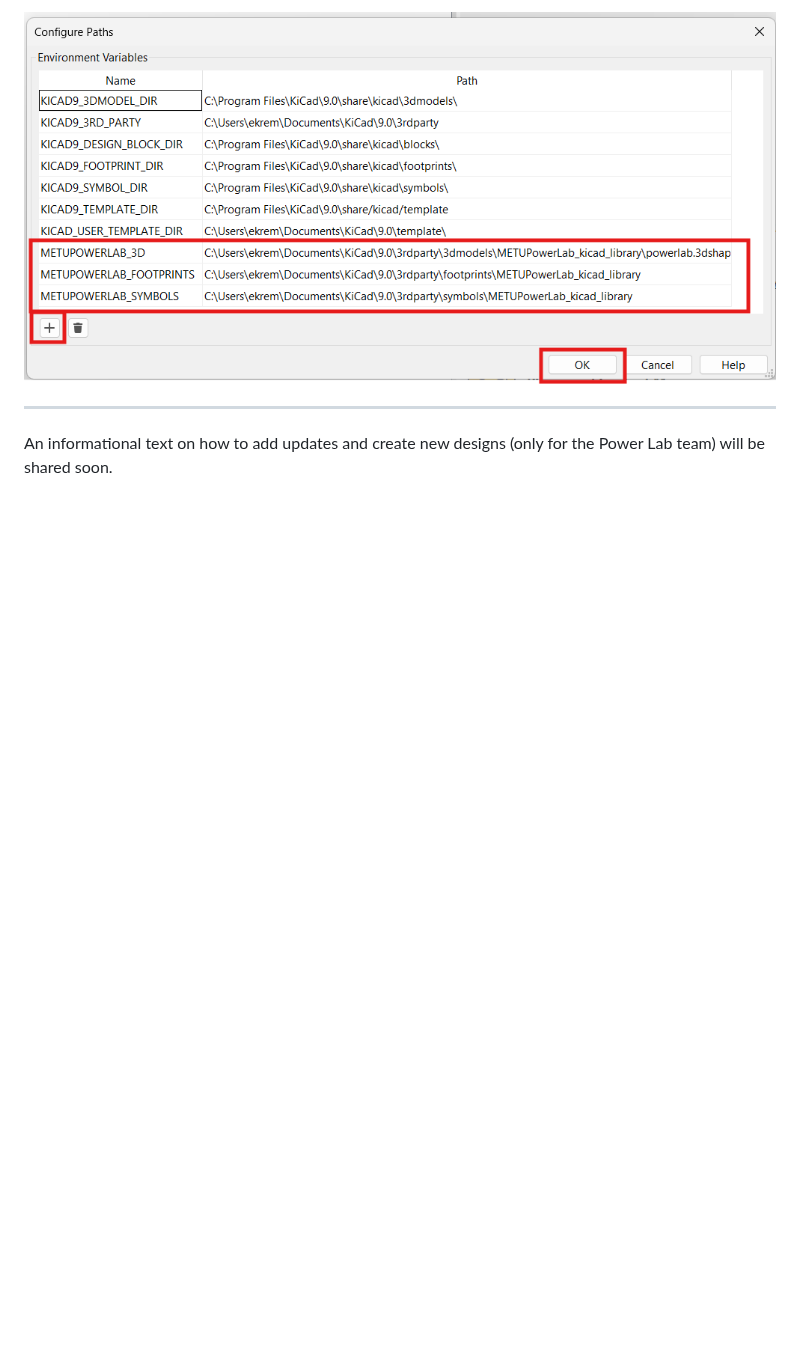
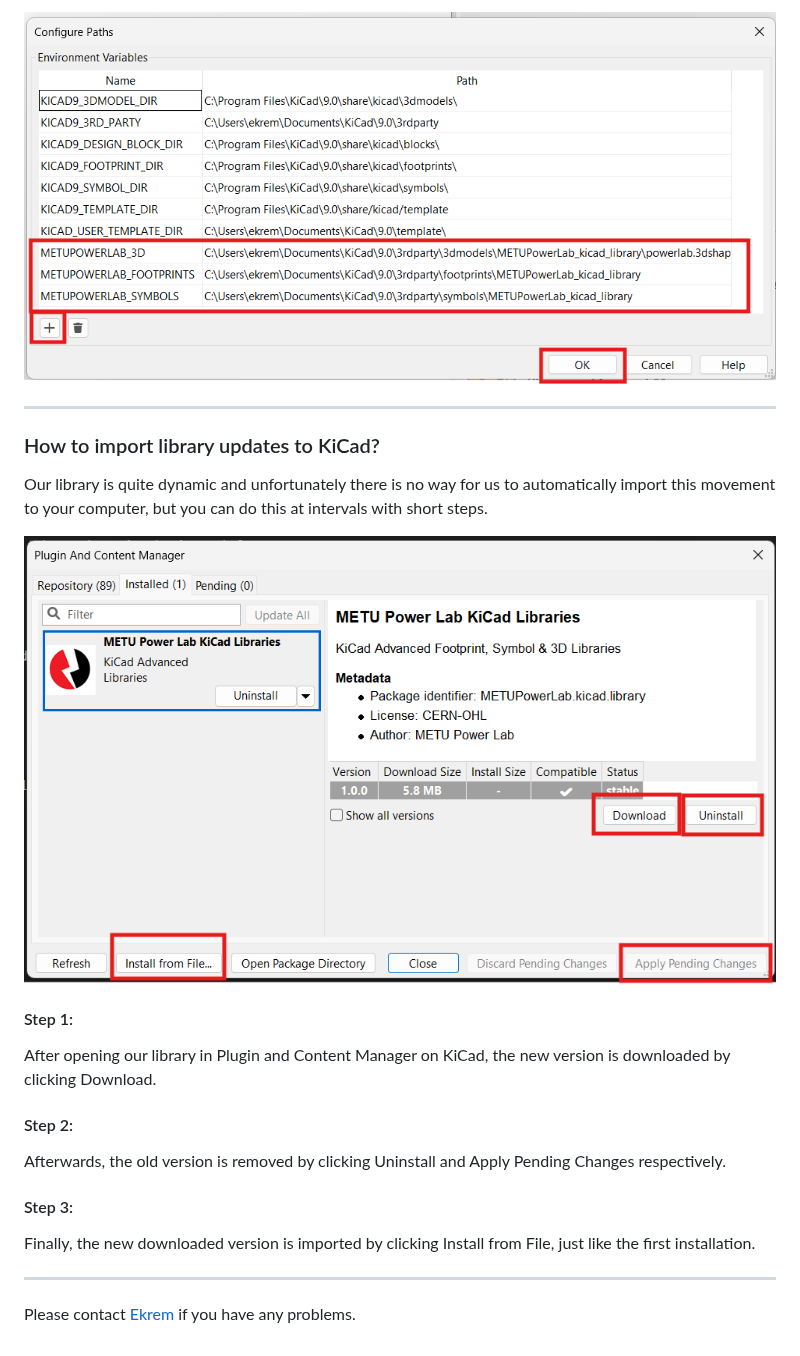
Before and after one commit to odtu/PowerLabKiCadLibraries, a Markdown page: README.md, the part around the change. Rendered like a GitHub page; pictures changed too: assets/update.png (added); blank space fills up the shorter version.

Commit message:
How to import library updates to KiCad?

```diff
--- a/README.md
+++ b/README.md
@@ -60,4 +60,24 @@ As the last stage, file paths named "METUPOWERLAB_3D, METUPOWERLAB_FOOTPRINTS, M
 
 ---
 
-An informational text on how to add updates and create new designs (only for the Power Lab team) will be shared soon.
+### How to import library updates to KiCad?
+
+Our library is quite dynamic and unfortunately there is no way for us to automatically import this movement to your computer, but you can do this at intervals with short steps.
+
+![image](/assets/update.png)
+
+#### Step 1:
+
+After opening our library in Plugin and Content Manager on KiCad, the new version is downloaded by clicking Download.
+
+#### Step 2:
+
+Afterwards, the old version is removed by clicking Uninstall and Apply Pending Changes respectively.
+
+#### Step 3:
+
+Finally, the new downloaded version is imported by clicking Install from File, just like the first installation.
+
+---
+
+Please contact [Ekrem](https://github.com/ekremturanfirat) if you have any problems.
```
